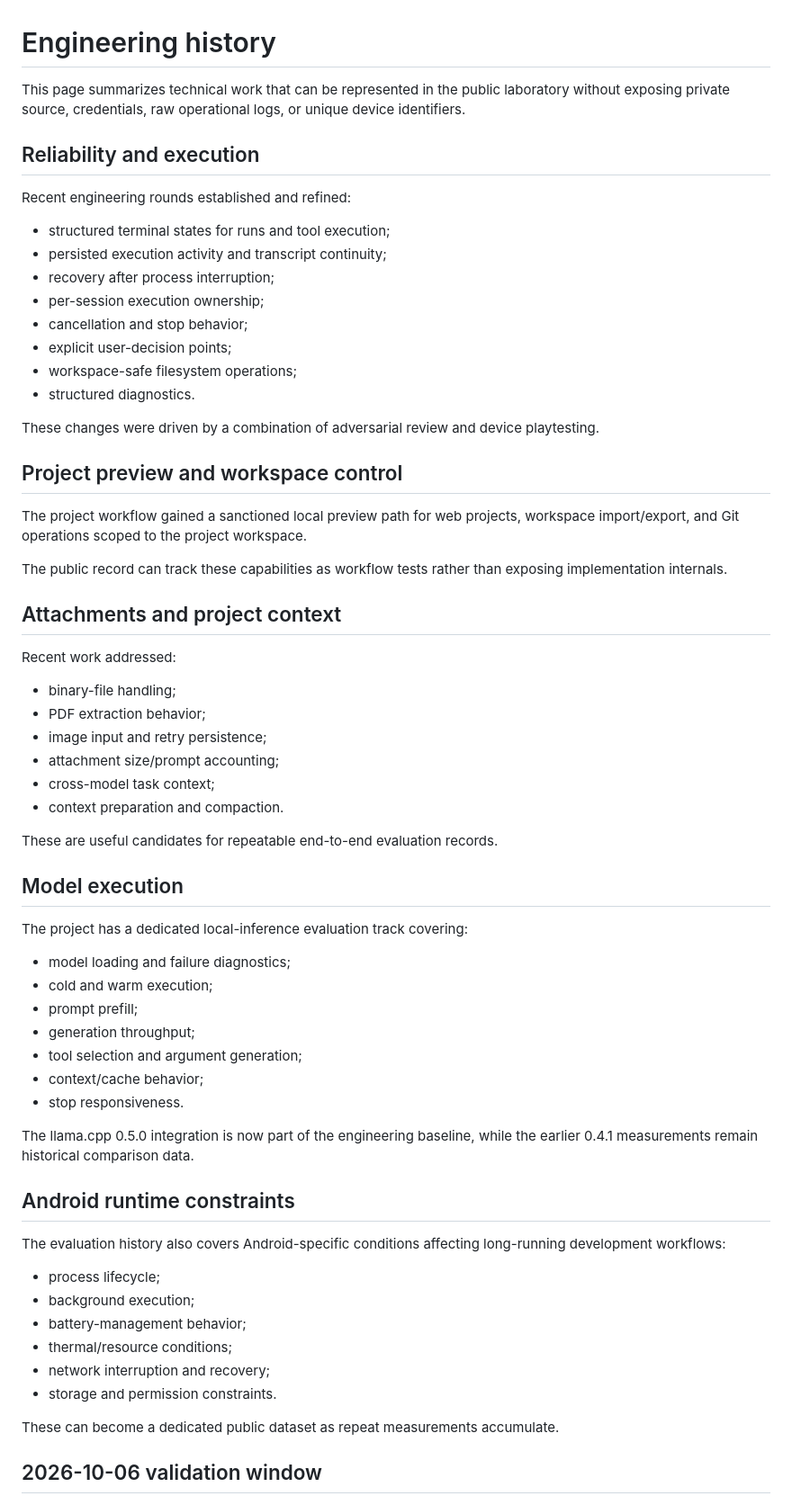
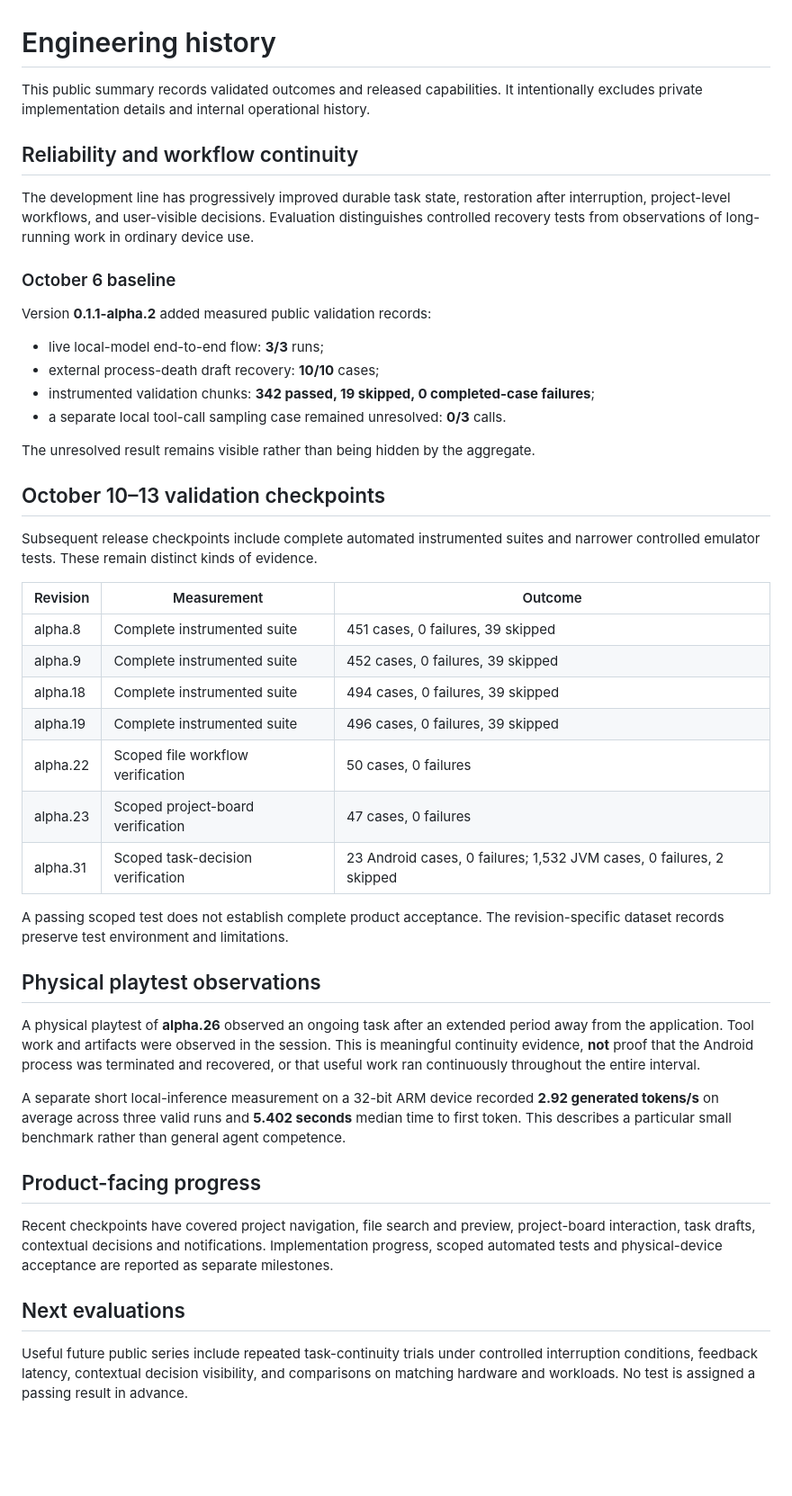
Before and after one commit to JeanGoetten/Android-Agent-Lab, a Markdown page: docs/engineering-history.md, the part around one of its changes. Shown at 90% size. Drawn GitHub-style; blank space fills up the shorter version.

Commit message:
docs: establish strict public disclosure boundaries and update validated history

```diff
--- a/docs/engineering-history.md
+++ b/docs/engineering-history.md
@@ -1,68 +1,48 @@
 # Engineering history
 
-This page summarizes technical work that can be represented in the public laboratory without exposing private source, credentials, raw operational logs, or unique device identifiers.
+This public summary records validated outcomes and released capabilities. It intentionally excludes private implementation details and internal operational history.
 
-## Reliability and execution
+## Reliability and workflow continuity
 
-Recent engineering rounds established and refined:
+The development line has progressively improved durable task state, restoration after interruption, project-level workflows, and user-visible decisions. Evaluation distinguishes controlled recovery tests from observations of long-running work in ordinary device use.
 
-- structured terminal states for runs and tool execution;
-- persisted execution activity and transcript continuity;
-- recovery after process interruption;
-- per-session execution ownership;
-- cancellation and stop behavior;
-- explicit user-decision points;
-- workspace-safe filesystem operations;
-- structured diagnostics.
+### October 6 baseline
 
-These changes were driven by a combination of adversarial review and device playtesting.
+Version **0.1.1-alpha.2** added measured public validation records:
+- live local-model end-to-end flow: **3/3** runs;
+- external process-death draft recovery: **10/10** cases;
+- instrumented validation chunks: **342 passed, 19 skipped, 0 completed-case failures**;
+- a separate local tool-call sampling case remained unresolved: **0/3** calls.
 
-## Project preview and workspace control
+The unresolved result remains visible rather than being hidden by the aggregate.
 
-The project workflow gained a sanctioned local preview path for web projects, workspace import/export, and Git operations scoped to the project workspace.
+## October 10–13 validation checkpoints
 
-The public record can track these capabilities as workflow tests rather than exposing implementation internals.
+Subsequent release checkpoints include complete automated instrumented suites and narrower controlled emulator tests. These remain distinct kinds of evidence.
 
-## Attachments and project context
+| Revision | Measurement | Outcome |
+| --- | --- | --- |
+| alpha.8 | Complete instrumented suite | 451 cases, 0 failures, 39 skipped |
+| alpha.9 | Complete instrumented suite | 452 cases, 0 failures, 39 skipped |
+| alpha.18 | Complete instrumented suite | 494 cases, 0 failures, 39 skipped |
+| alpha.19 | Complete instrumented suite | 496 cases, 0 failures, 39 skipped |
+| alpha.22 | Scoped file workflow verification | 50 cases, 0 failures |
+| alpha.23 | Scoped project-board verification | 47 cases, 0 failures |
+| alpha.31 | Scoped task-decision verification | 23 Android cases, 0 failures; 1,532 JVM cases, 0 failures, 2 skipped |
 
-Recent work addressed:
+A passing scoped test does not establish complete product acceptance. The revision-specific dataset records preserve test environment and limitations.
 
-- binary-file handling;
-- PDF extraction behavior;
-- image input and retry persistence;
-- attachment size/prompt accounting;
-- cross-model task context;
-- context preparation and compaction.
+## Physical playtest observations
 
-These are useful candidates for repeatable end-to-end evaluation records.
+A physical playtest of **alpha.26** observed an ongoing task after an extended period away from the application. Tool work and artifacts were observed in the session. This is meaningful continuity evidence, **not** proof that the Android process was terminated and recovered, or that useful work ran continuously throughout the entire interval.
 
-## Model execution
+A separate short local-inference measurement on a 32-bit ARM device recorded **2.92 generated tokens/s** on average across three valid runs and **5.402 seconds** median time to first token. This describes a particular small benchmark rather than general agent competence.
 
-The project has a dedicated local-inference evaluation track covering:
+## Product-facing progress
 
-- model loading and failure diagnostics;
-- cold and warm execution;
-- prompt prefill;
-- generation throughput;
-- tool selection and argument generation;
-- context/cache behavior;
-- stop responsiveness.
+Recent checkpoints have covered project navigation, file search and preview, project-board interaction, task drafts, contextual decisions and notifications. Implementation progress, scoped automated tests and physical-device acceptance are reported as separate milestones.
 
-The llama.cpp 0.5.0 integration is now part of the engineering baseline, while the earlier 0.4.1 measurements remain historical comparison data.
+## Next evaluations
 
-## Android runtime constraints
+Useful future public series include repeated task-continuity trials under controlled interruption conditions, feedback latency, contextual decision visibility, and comparisons on matching hardware and workloads. No test is assigned a passing result in advance.
 
-The evaluation history also covers Android-specific conditions affecting long-running development workflows:
-
-- process lifecycle;
-- background execution;
-- battery-management behavior;
-- thermal/resource conditions;
-- network interruption and recovery;
-- storage and permission constraints.
-
-These can become a dedicated public dataset as repeat measurements accumulate.
-
-
-## 2026-10-06 validation window
-
```
Also changed, not shown: other parts of docs/engineering-history.md (+1 -32 lines).
